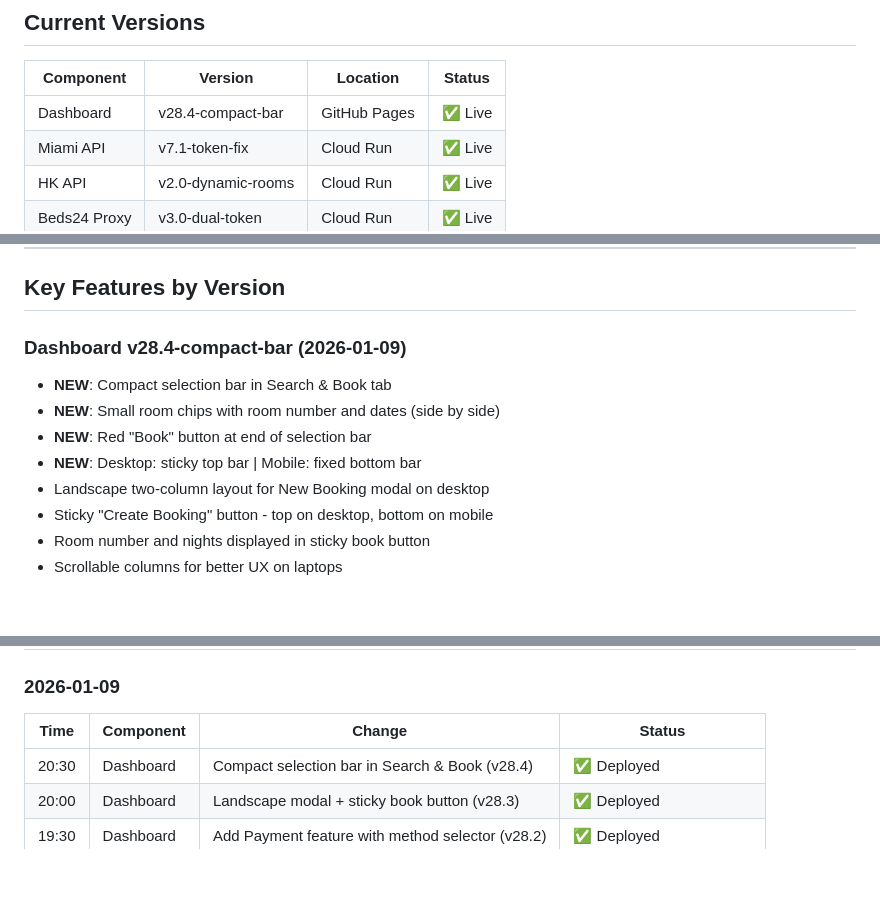
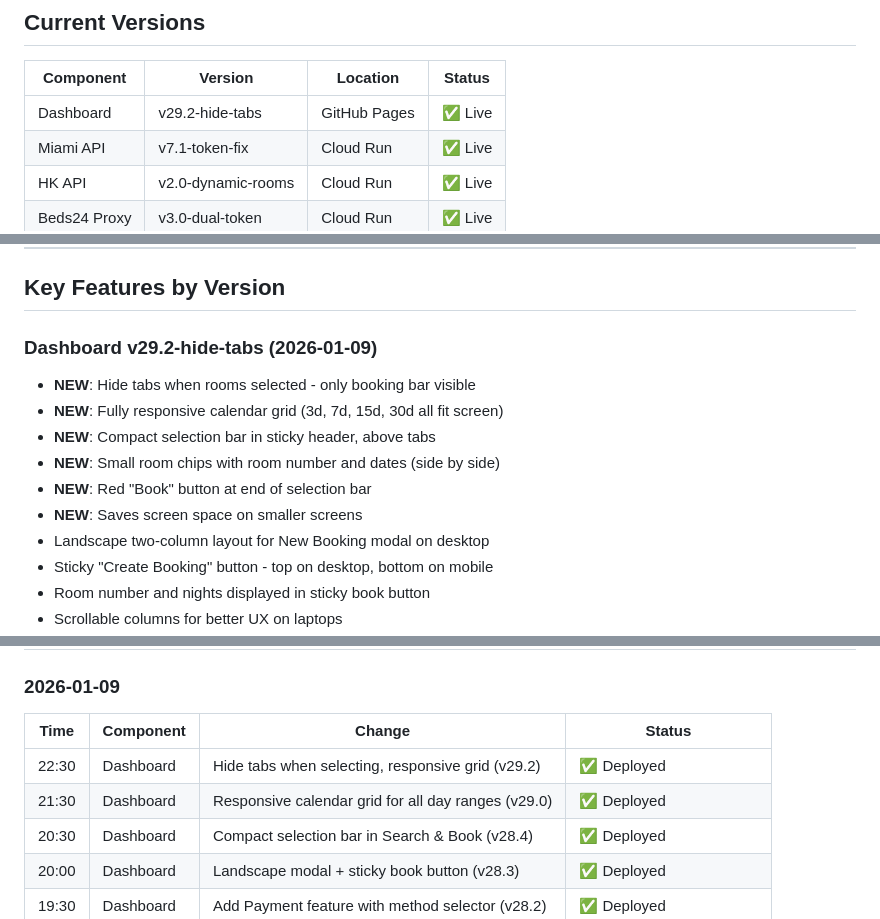
Before and after one commit to monjur-hbl/calender-miami-test, a Markdown page: SYNC_STATUS.md, 3 parts joined by grey strips. Rendered like a GitHub page; blank space fills up the shorter version.

Commit message:
Docs: Update SYNC_STATUS.md for v29.2-hide-tabs
- Dashboard v29.2: Hide tabs when rooms selected
- Responsive calendar grid for all day ranges
- Compact selection bar in sticky header

🤖 Generated with [Claude Code](https://claude.com/claude-code)

Co-Authored-By: Claude Opus 4.5 <noreply@anthropic.com>

```diff
--- a/SYNC_STATUS.md
+++ b/SYNC_STATUS.md
@@ -9,7 +9,7 @@
 
 | Component | Version | Location | Status |
 |-----------|---------|----------|--------|
-| Dashboard | v28.4-compact-bar | GitHub Pages | ✅ Live |
+| Dashboard | v29.2-hide-tabs | GitHub Pages | ✅ Live |
 | Miami API | v7.1-token-fix | Cloud Run | ✅ Live |
 | HK API | v2.0-dynamic-rooms | Cloud Run | ✅ Live |
 | Beds24 Proxy | v3.0-dual-token | Cloud Run | ✅ Live |
@@ -41,11 +41,13 @@ curl https://miami-api-1006186358018.us-central1.run.app/room-config
 
 ## Key Features by Version
 
-### Dashboard v28.4-compact-bar (2026-01-09)
-- **NEW**: Compact selection bar in Search & Book tab
+### Dashboard v29.2-hide-tabs (2026-01-09)
+- **NEW**: Hide tabs when rooms selected - only booking bar visible
+- **NEW**: Fully responsive calendar grid (3d, 7d, 15d, 30d all fit screen)
+- **NEW**: Compact selection bar in sticky header, above tabs
 - **NEW**: Small room chips with room number and dates (side by side)
 - **NEW**: Red "Book" button at end of selection bar
-- **NEW**: Desktop: sticky top bar | Mobile: fixed bottom bar
+- **NEW**: Saves screen space on smaller screens
 - Landscape two-column layout for New Booking modal on desktop
 - Sticky "Create Booking" button - top on desktop, bottom on mobile
 - Room number and nights displayed in sticky book button
@@ -152,6 +154,8 @@ git add . && git commit -m "message" && git push
 
 | Time | Component | Change | Status |
 |------|-----------|--------|--------|
+| 22:30 | Dashboard | Hide tabs when selecting, responsive grid (v29.2) | ✅ Deployed |
+| 21:30 | Dashboard | Responsive calendar grid for all day ranges (v29.0) | ✅ Deployed |
 | 20:30 | Dashboard | Compact selection bar in Search & Book (v28.4) | ✅ Deployed |
 | 20:00 | Dashboard | Landscape modal + sticky book button (v28.3) | ✅ Deployed |
 | 19:30 | Dashboard | Add Payment feature with method selector (v28.2) | ✅ Deployed |
```
Also changed, not shown: other parts of SYNC_STATUS.md (+1 -1 lines).
